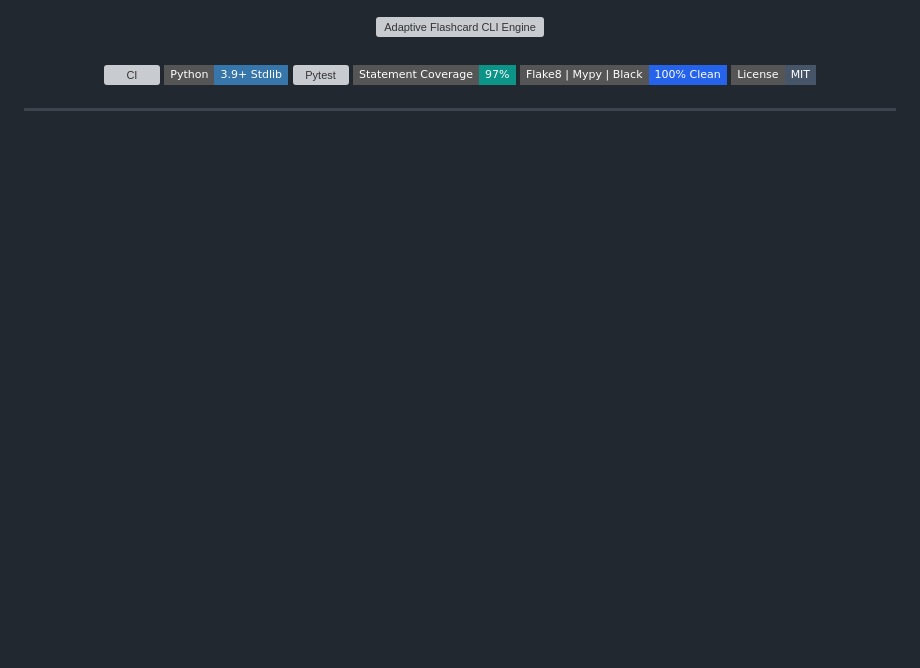
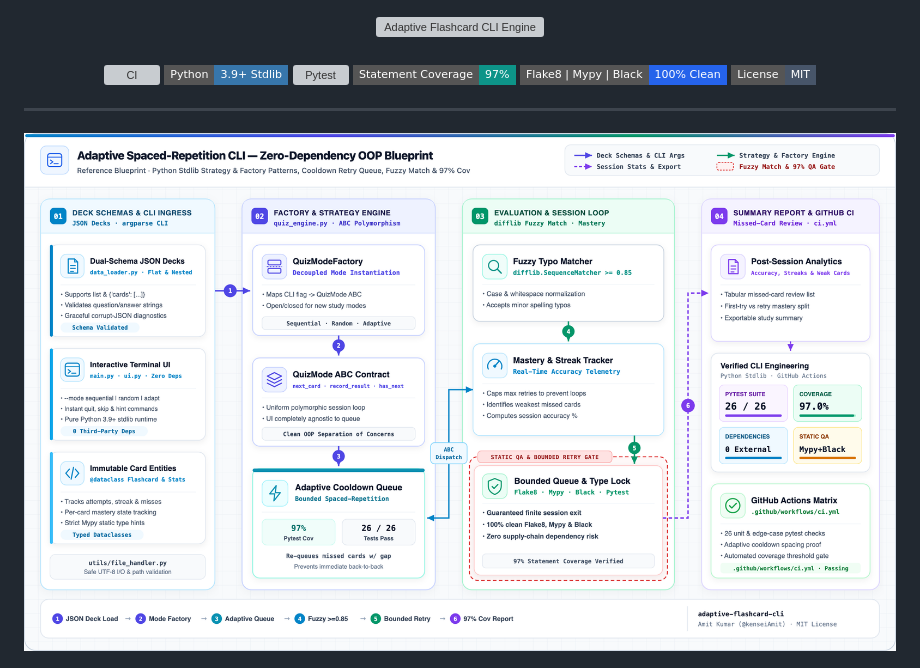
Before and after one commit to kenseiAmit/adaptive-flashcard-cli, a Markdown page: README.md, the part around the change. GitHub-like rendering; pictures changed too: docs/images/architecture_blueprint.png (added); badges without logos; blank space fills up the shorter version; grey boxes are pictures that could not be loaded.

Commit message:
Add Daylight Enterprise Cloud Architecture Blueprint (SVG + 2x Retina PNG)

```diff
--- a/README.md
+++ b/README.md
@@ -12,6 +12,8 @@
 </div>
 
 ---
+
+![Adaptive Spaced-Repetition CLI — Zero-Dependency OOP Blueprint](docs/images/architecture_blueprint.png)
 
 ![Coverage & Adaptive Retry Telemetry](docs/images/coverage_and_adaptive_retry.png)
 
```
Also changed, not shown: 1 other file.
